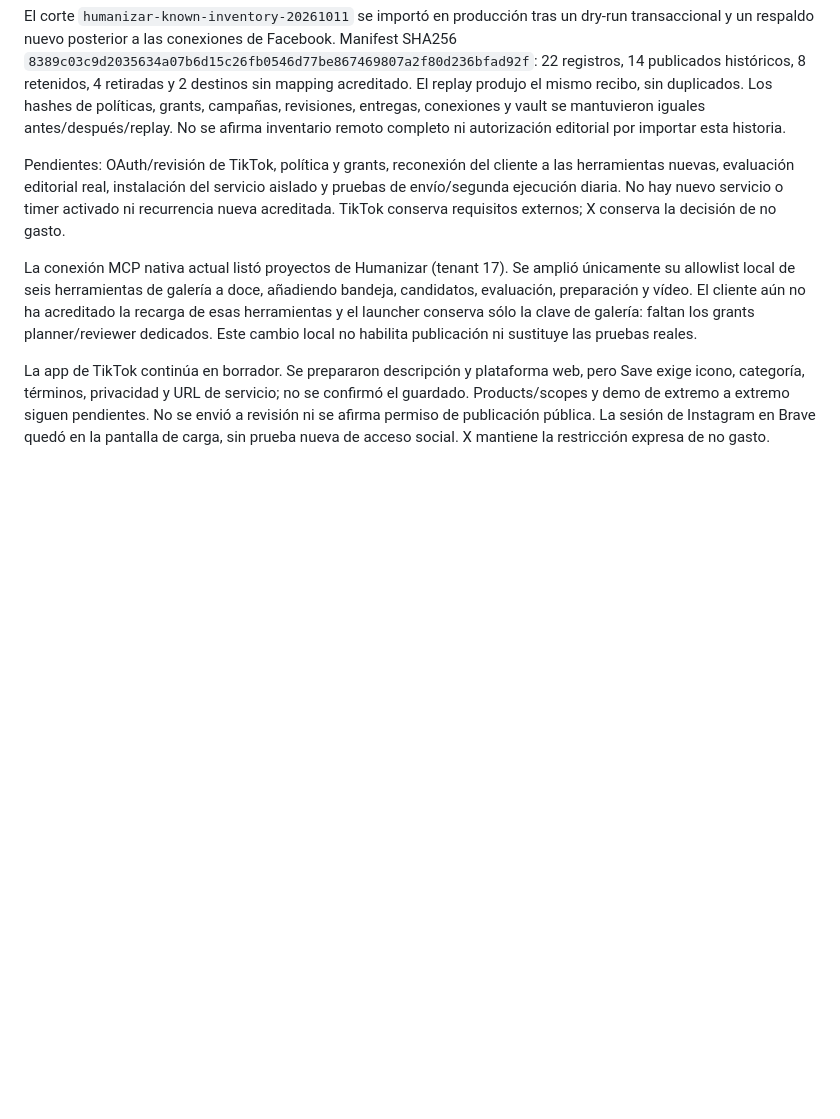
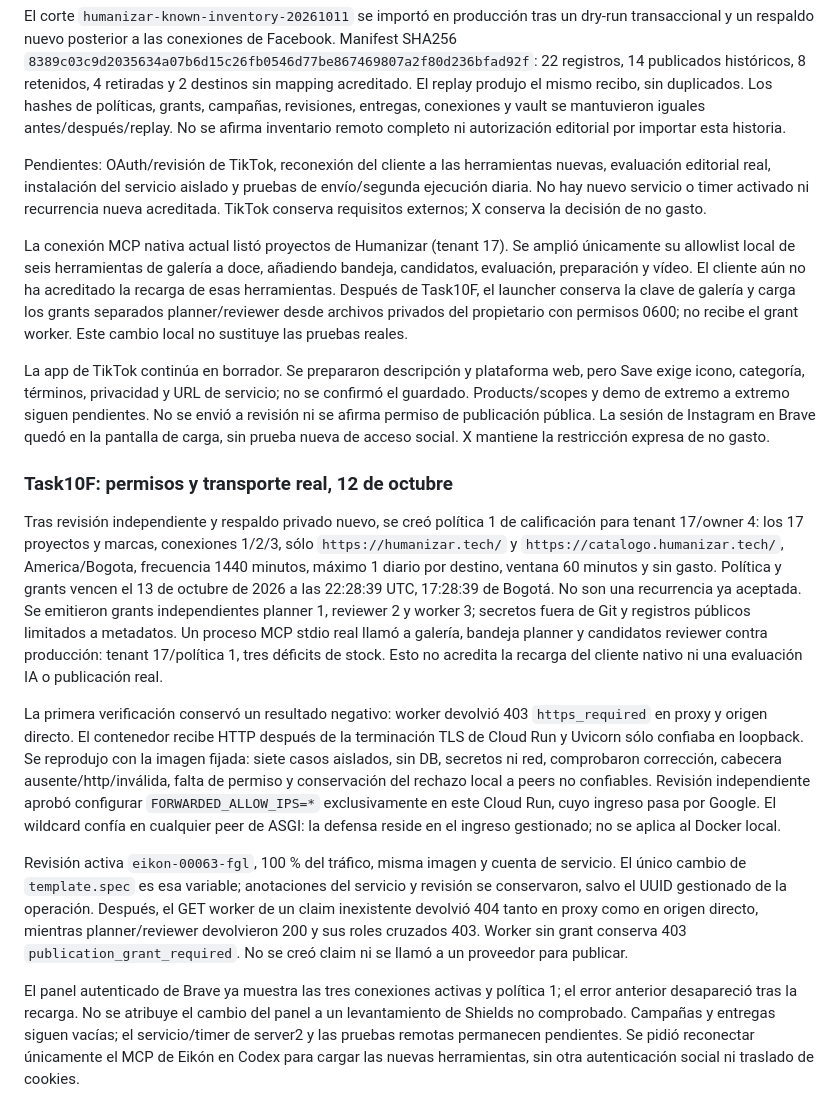
Before and after one commit to stevenvo780/creador-imagenes-de-marca, a Markdown page: docs/DEPLOY-CENTRO-PUBLICACIONES.md, the part around the change. Rendered like a GitHub page; blank space fills up the shorter version.

Commit message:
docs: record scoped production grants and HTTPS worker qualification

```diff
--- a/docs/DEPLOY-CENTRO-PUBLICACIONES.md
+++ b/docs/DEPLOY-CENTRO-PUBLICACIONES.md
@@ -233,8 +233,8 @@ Los hashes de políticas, grants, campañas, revisiones, entregas, conexiones y
 vault se mantuvieron iguales antes/después/replay. No se afirma inventario
 remoto completo ni autorización editorial por importar esta historia.
 
-Pendientes: OAuth/revisión de TikTok, política y
-grants, reconexión del cliente a las herramientas nuevas, evaluación editorial real,
+Pendientes: OAuth/revisión de TikTok, reconexión del cliente a las herramientas
+nuevas, evaluación editorial real,
 instalación del servicio aislado y pruebas de envío/segunda ejecución diaria.
 No hay nuevo servicio o timer activado ni recurrencia nueva acreditada.
 TikTok conserva requisitos externos; X conserva la decisión de no gasto.
@@ -242,9 +242,10 @@ TikTok conserva requisitos externos; X conserva la decisión de no gasto.
 La conexión MCP nativa actual listó proyectos de Humanizar (tenant 17).
 Se amplió únicamente su allowlist local de seis herramientas de galería a
 doce, añadiendo bandeja, candidatos, evaluación, preparación y vídeo.
-El cliente aún no ha acreditado la recarga de esas herramientas y el launcher
-conserva sólo la clave de galería: faltan los grants planner/reviewer dedicados.
-Este cambio local no habilita publicación ni sustituye las pruebas reales.
+El cliente aún no ha acreditado la recarga de esas herramientas. Después de
+Task10F, el launcher conserva la clave de galería y carga los grants separados
+planner/reviewer desde archivos privados del propietario con permisos 0600;
+no recibe el grant worker. Este cambio local no sustituye las pruebas reales.
 
 La app de TikTok continúa en borrador. Se prepararon descripción y plataforma
 web, pero Save exige icono, categoría, términos, privacidad y URL de servicio;
@@ -252,3 +253,42 @@ no se confirmó el guardado. Products/scopes y demo de extremo a extremo
 siguen pendientes. No se envió a revisión ni se afirma permiso de publicación
 pública. La sesión de Instagram en Brave quedó en la pantalla de carga, sin
 prueba nueva de acceso social. X mantiene la restricción expresa de no gasto.
+
+### Task10F: permisos y transporte real, 12 de octubre
+
+Tras revisión independiente y respaldo privado nuevo, se creó política 1 de
+calificación para tenant 17/owner 4: los 17 proyectos y marcas, conexiones
+1/2/3, sólo `https://humanizar.tech/` y `https://catalogo.humanizar.tech/`,
+America/Bogota, frecuencia 1440 minutos, máximo 1 diario por destino, ventana
+60 minutos y sin gasto. Política y grants vencen el 13 de octubre de 2026 a
+las 22:28:39 UTC, 17:28:39 de Bogotá. No son una recurrencia ya aceptada.
+Se emitieron grants independientes planner 1, reviewer 2 y worker 3; secretos
+fuera de Git y registros públicos limitados a metadatos. Un proceso MCP stdio
+real llamó a galería, bandeja planner y candidatos reviewer contra producción:
+tenant 17/política 1, tres déficits de stock. Esto no acredita la recarga del
+cliente nativo ni una evaluación IA o publicación real.
+
+La primera verificación conservó un resultado negativo: worker devolvió 403
+`https_required` en proxy y origen directo. El contenedor recibe HTTP después
+de la terminación TLS de Cloud Run y Uvicorn sólo confiaba en loopback.
+Se reprodujo con la imagen fijada: siete casos aislados, sin DB, secretos ni
+red, comprobaron corrección, cabecera ausente/http/inválida, falta de permiso
+y conservación del rechazo local a peers no confiables. Revisión independiente
+aprobó configurar `FORWARDED_ALLOW_IPS=*` exclusivamente en este Cloud Run,
+cuyo ingreso pasa por Google. El wildcard confía en cualquier peer de ASGI:
+la defensa reside en el ingreso gestionado; no se aplica al Docker local.
+
+Revisión activa `eikon-00063-fgl`, 100 % del tráfico, misma imagen y cuenta de
+servicio. El único cambio de `template.spec` es esa variable; anotaciones del
+servicio y revisión se conservaron, salvo el UUID gestionado de la operación.
+Después, el GET worker de un claim inexistente devolvió 404 tanto en proxy
+como en origen directo, mientras planner/reviewer devolvieron 200 y sus roles
+cruzados 403. Worker sin grant conserva 403 `publication_grant_required`.
+No se creó claim ni se llamó a un proveedor para publicar.
+
+El panel autenticado de Brave ya muestra las tres conexiones activas y política
+1; el error anterior desapareció tras la recarga. No se atribuye el cambio del
+panel a un levantamiento de Shields no comprobado. Campañas y entregas siguen
+vacías; el servicio/timer de server2 y las pruebas remotas permanecen pendientes.
+Se pidió reconectar únicamente el MCP de Eikón en Codex para cargar las nuevas
+herramientas, sin otra autenticación social ni traslado de cookies.
```
